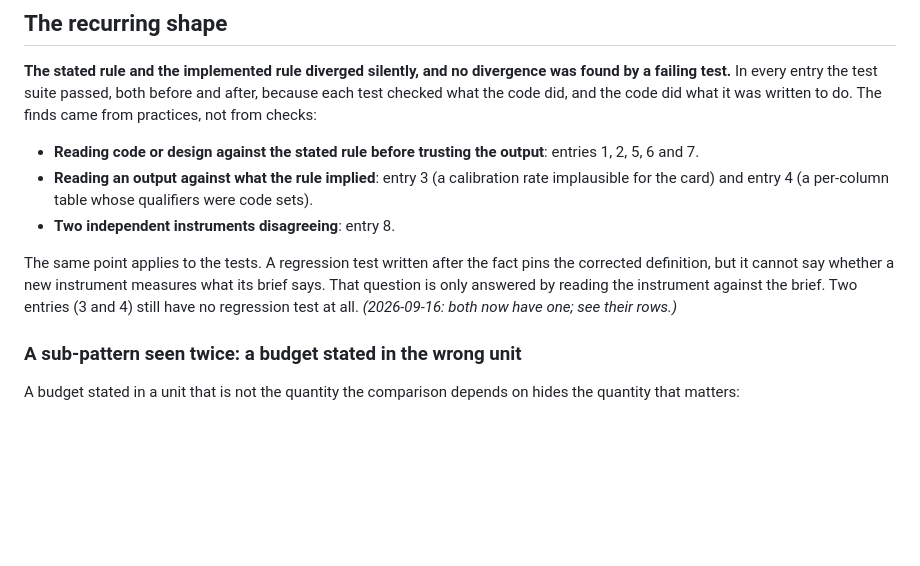
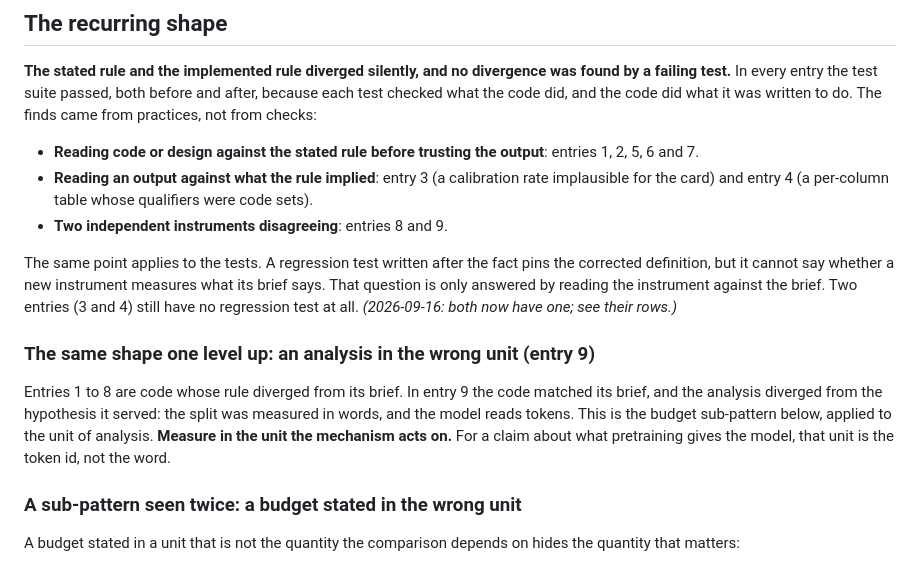
Before and after one commit to Sarvarbek-Erniyazov/FaultLine, a Markdown page: docs/INSTRUMENT_AUDIT.md, the part around one of its changes. Drawn GitHub-style; blank space fills up the shorter version.

```diff
--- a/docs/INSTRUMENT_AUDIT.md
+++ b/docs/INSTRUMENT_AUDIT.md
@@ -161,13 +179,21 @@ The finds came from practices, not from checks:
 - **Reading an output against what the rule implied**: entry 3 (a calibration rate
   implausible for the card) and entry 4 (a per-column table whose qualifiers were code
   sets).
-- **Two independent instruments disagreeing**: entry 8.
+- **Two independent instruments disagreeing**: entries 8 and 9.
 
 The same point applies to the tests. A regression test written after the fact pins the
 corrected definition, but it cannot say whether a new instrument measures what its brief
 says. That question is only answered by reading the instrument against the brief. Two
 entries (3 and 4) still have no regression test at all. *(2026-09-16: both now have one;
 see their rows.)*
+
+### The same shape one level up: an analysis in the wrong unit (entry 9)
+
+Entries 1 to 8 are code whose rule diverged from its brief. In entry 9 the code matched its
+brief, and the analysis diverged from the hypothesis it served: the split was measured in
+words, and the model reads tokens. This is the budget sub-pattern below, applied to the
+unit of analysis. **Measure in the unit the mechanism acts on.** For a claim about what
+pretraining gives the model, that unit is the token id, not the word.
 
 ### A sub-pattern seen twice: a budget stated in the wrong unit
 
```
Also changed, not shown: other parts of docs/INSTRUMENT_AUDIT.md (+18 -0 lines).
